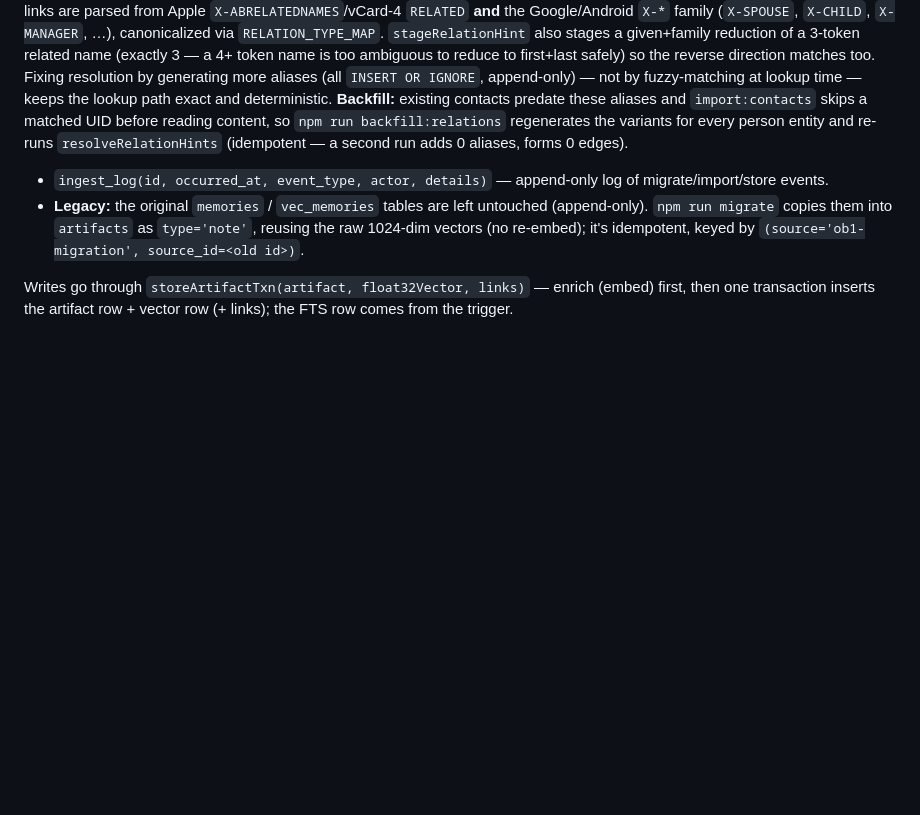
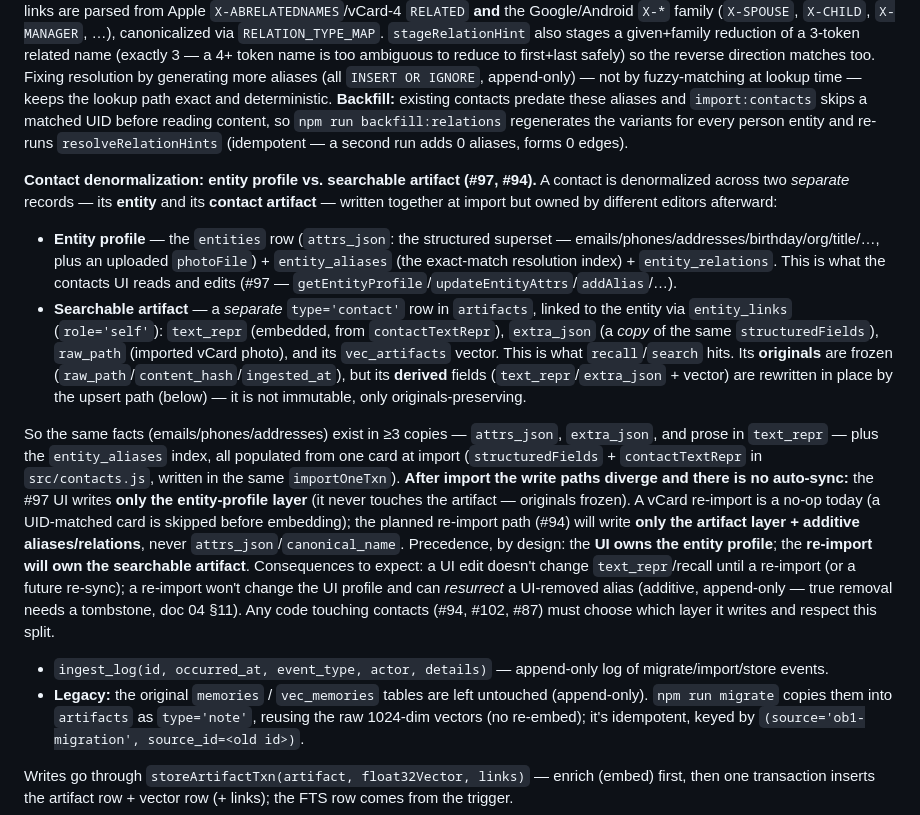
Before and after one commit to MSIH/openbrainlocal, a Markdown page: .claude/rules/data-model.md, the part around the change. Drawn GitHub-style; blank space fills up the shorter version.

Commit message:
docs(data-model): document contact denormalization (entity profile vs artifact) (#108)
* docs(data-model): document contact denormalization + per-layer write owner (#107)

A contact lives in two layers of the same entities row (entity profile vs
searchable artifact); the #97 UI writes only the profile, a #94 re-import only
the artifact, with no auto-sync. Document the storage map + precedence.

Closes #107

Co-Authored-By: Claude Opus 4.8 <noreply@anthropic.com>

* docs: clarify artifact is a separate row (entity_links role=self), derived-updatable (#107)

Address Copilot review: the searchable artifact is a separate artifacts row
linked via entity_links, not stored in the entities row; and it is not
append-only — originals are frozen but derived fields are upsert-updated.

Co-Authored-By: Claude Opus 4.8 <noreply@anthropic.com>

---------

Co-authored-by: Barry Schneider <bschneider@msih.com>
Co-authored-by: Claude Opus 4.8 <noreply@anthropic.com>

```diff
--- a/.claude/rules/data-model.md
+++ b/.claude/rules/data-model.md
@@ -9,6 +9,12 @@ globs: **/*.js — anything touching the SQLite / sqlite-vec store
 - `unresolved_aliases(id, artifact_id, alias, alias_type, role, hint_confidence, created_at, UNIQUE(artifact_id, alias, alias_type, role))` — staging for connector alias hints (doc 04 §4) that miss `entity_aliases`; the UNIQUE key makes `resolveEntityHints` idempotent the same way `entity_links`' PK + `OR IGNORE` does — re-submitting the same hints stages zero new rows. Relation hints (`alias_type='relation'`, from `stageRelationHint`) live here too: a person named as someone's relation before their own contact exists; `resolveRelationHints` forms the edge when that person is later imported.
 
 **Contact name aliases + relationships (#93, `src/contacts.js` + `nameVariants` in `src/db.js`).** Entity resolution is exact-match against `entity_aliases`, so a contact import generates every name a person is likely to be referenced by — beyond the full FN and each verbatim nickname: a **given+family** variant when a middle name is present (`"Amy Margaret Schneider"` → also `amy schneider`) and a **nickname+family** variant (`NICKNAME:Betsy` + family `Allister` → also `betsy allister`). Relationship links are parsed from Apple `X-ABRELATEDNAMES`/vCard-4 `RELATED` **and** the Google/Android `X-*` family (`X-SPOUSE`, `X-CHILD`, `X-MANAGER`, …), canonicalized via `RELATION_TYPE_MAP`. `stageRelationHint` also stages a given+family reduction of a 3-token related name (exactly 3 — a 4+ token name is too ambiguous to reduce to first+last safely) so the reverse direction matches too. Fixing resolution by generating more aliases (all `INSERT OR IGNORE`, append-only) — not by fuzzy-matching at lookup time — keeps the lookup path exact and deterministic. **Backfill:** existing contacts predate these aliases and `import:contacts` skips a matched UID before reading content, so `npm run backfill:relations` regenerates the variants for every person entity and re-runs `resolveRelationHints` (idempotent — a second run adds 0 aliases, forms 0 edges).
+
+**Contact denormalization: entity profile vs. searchable artifact (#97, #94).** A contact is denormalized across two *separate* records — its **entity** and its **contact artifact** — written together at import but owned by different editors afterward:
+- **Entity profile** — the `entities` row (`attrs_json`: the structured superset — emails/phones/addresses/birthday/org/title/…, plus an uploaded `photoFile`) + `entity_aliases` (the exact-match resolution index) + `entity_relations`. This is what the contacts UI reads and edits (#97 — `getEntityProfile`/`updateEntityAttrs`/`addAlias`/…).
+- **Searchable artifact** — a *separate* `type='contact'` row in `artifacts`, linked to the entity via `entity_links` (`role='self'`): `text_repr` (embedded, from `contactTextRepr`), `extra_json` (a *copy* of the same `structuredFields`), `raw_path` (imported vCard photo), and its `vec_artifacts` vector. This is what `recall`/`search` hits. Its **originals** are frozen (`raw_path`/`content_hash`/`ingested_at`), but its **derived** fields (`text_repr`/`extra_json` + vector) are rewritten in place by the upsert path (below) — it is not immutable, only originals-preserving.
+
+So the same facts (emails/phones/addresses) exist in ≥3 copies — `attrs_json`, `extra_json`, and prose in `text_repr` — plus the `entity_aliases` index, all populated from one card at import (`structuredFields` + `contactTextRepr` in `src/contacts.js`, written in the same `importOneTxn`). **After import the write paths diverge and there is no auto-sync:** the #97 UI writes **only the entity-profile layer** (it never touches the artifact — originals frozen). A vCard re-import is a no-op today (a UID-matched card is skipped before embedding); the planned re-import path (#94) will write **only the artifact layer + additive aliases/relations**, never `attrs_json`/`canonical_name`. Precedence, by design: the **UI owns the entity profile**; the **re-import will own the searchable artifact**. Consequences to expect: a UI edit doesn't change `text_repr`/recall until a re-import (or a future re-sync); a re-import won't change the UI profile and can *resurrect* a UI-removed alias (additive, append-only — true removal needs a tombstone, doc 04 §11). Any code touching contacts (#94, #102, #87) must choose which layer it writes and respect this split.
 - `ingest_log(id, occurred_at, event_type, actor, details)` — append-only log of migrate/import/store events.
 - **Legacy:** the original `memories` / `vec_memories` tables are left untouched (append-only). `npm run migrate` copies them into `artifacts` as `type='note'`, reusing the raw 1024-dim vectors (no re-embed); it's idempotent, keyed by `(source='ob1-migration', source_id=<old id>)`.
 
```
